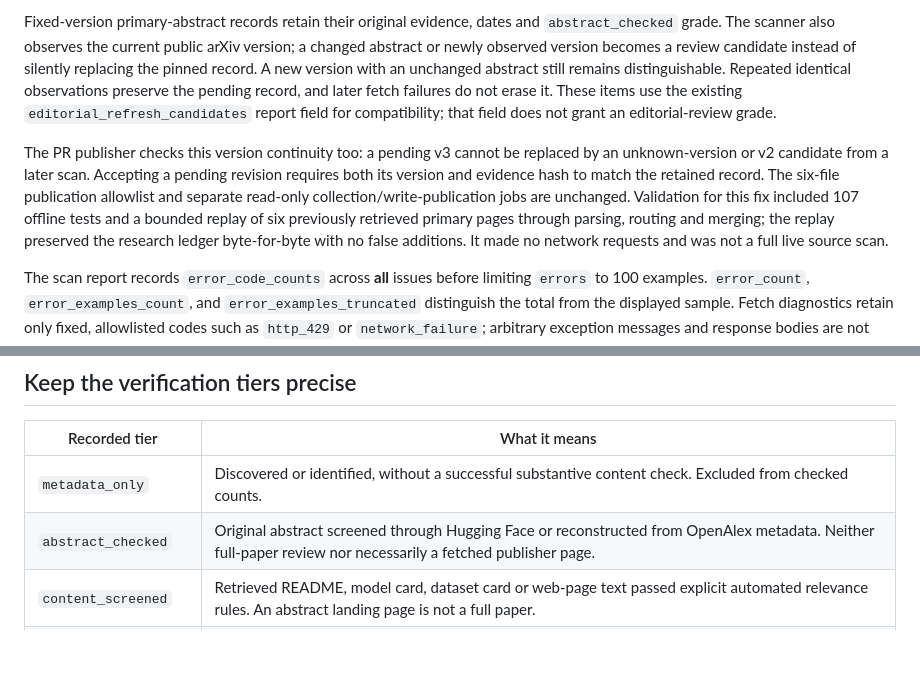
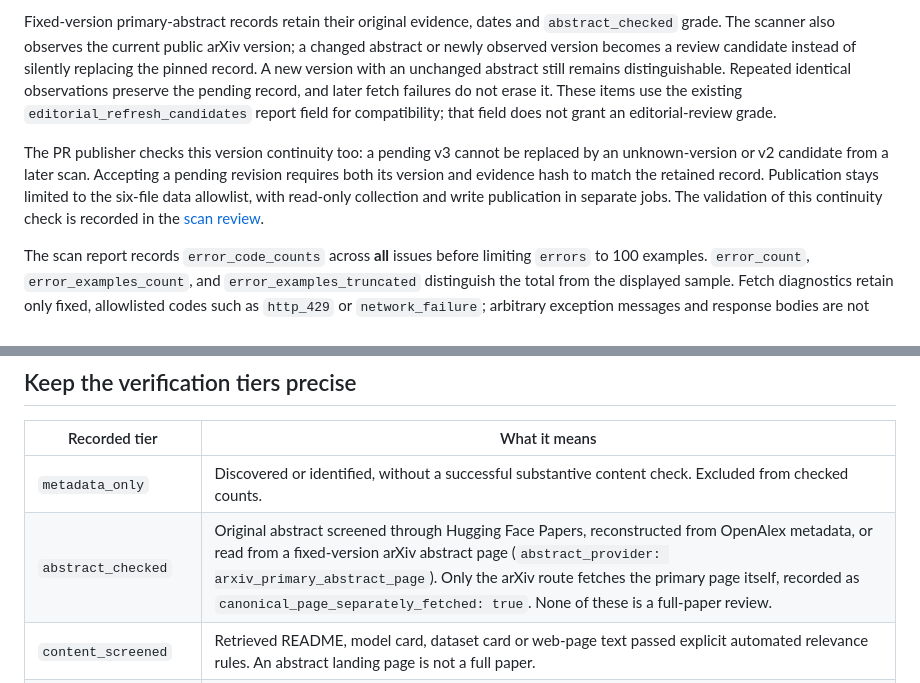
Before and after one commit to AwesomeJev/AwesomeJev.github.io, a Markdown page: docs/maintenance.md, 2 parts joined by grey strips. Rendered like a GitHub page; blank space fills up the shorter version.

```diff
--- a/docs/maintenance.md
+++ b/docs/maintenance.md
@@ -35,7 +35,7 @@ Canonical paper identities are shared across both ledgers, while a curated versi
 
 Fixed-version primary-abstract records retain their original evidence, dates and `abstract_checked` grade. The scanner also observes the current public arXiv version; a changed abstract or newly observed version becomes a review candidate instead of silently replacing the pinned record. A new version with an unchanged abstract still remains distinguishable. Repeated identical observations preserve the pending record, and later fetch failures do not erase it. These items use the existing `editorial_refresh_candidates` report field for compatibility; that field does not grant an editorial-review grade.
 
-The PR publisher checks this version continuity too: a pending v3 cannot be replaced by an unknown-version or v2 candidate from a later scan. Accepting a pending revision requires both its version and evidence hash to match the retained record. The six-file publication allowlist and separate read-only collection/write-publication jobs are unchanged. Validation for this fix included 107 offline tests and a bounded replay of six previously retrieved primary pages through parsing, routing and merging; the replay preserved the research ledger byte-for-byte with no false additions. It made no network requests and was not a full live source scan.
+The PR publisher checks this version continuity too: a pending v3 cannot be replaced by an unknown-version or v2 candidate from a later scan. Accepting a pending revision requires both its version and evidence hash to match the retained record. Publication stays limited to the six-file data allowlist, with read-only collection and write publication in separate jobs. The validation of this continuity check is recorded in the [scan review](reviews/scan-2026-10-16.md#pinned-version-continuity-2026-10-16).
 
 The scan report records `error_code_counts` across **all** issues before limiting `errors` to 100 examples. `error_count`, `error_examples_count`, and `error_examples_truncated` distinguish the total from the displayed sample. Fetch diagnostics retain only fixed, allowlisted codes such as `http_429` or `network_failure`; arbitrary exception messages and response bodies are not published. These fields describe observed failures, not an inferred provider outage or cause.
 
@@ -98,7 +98,7 @@ Retain document identifiers when normalizing URLs: OpenReview's `id` and CiteSee
 | Recorded tier | What it means |
 | --- | --- |
 | `metadata_only` | Discovered or identified, without a successful substantive content check. Excluded from checked counts. |
-| `abstract_checked` | Original abstract screened through Hugging Face or reconstructed from OpenAlex metadata. Neither full-paper review nor necessarily a fetched publisher page. |
+| `abstract_checked` | Original abstract screened through Hugging Face Papers, reconstructed from OpenAlex metadata, or read from a fixed-version arXiv abstract page (`abstract_provider: arxiv_primary_abstract_page`). Only the arXiv route fetches the primary page itself, recorded as `canonical_page_separately_fetched: true`. None of these is a full-paper review. |
 | `content_screened` | Retrieved README, model card, dataset card or web-page text passed explicit automated relevance rules. An abstract landing page is not a full paper. |
 | `editorial_reviewed` | A documented, focused editorial review of the source. It does not by itself mean experimental reproduction. |
 
```
Also changed, not shown: docs/reviews/scan-2026-10-16.md (+6 -0 lines).
